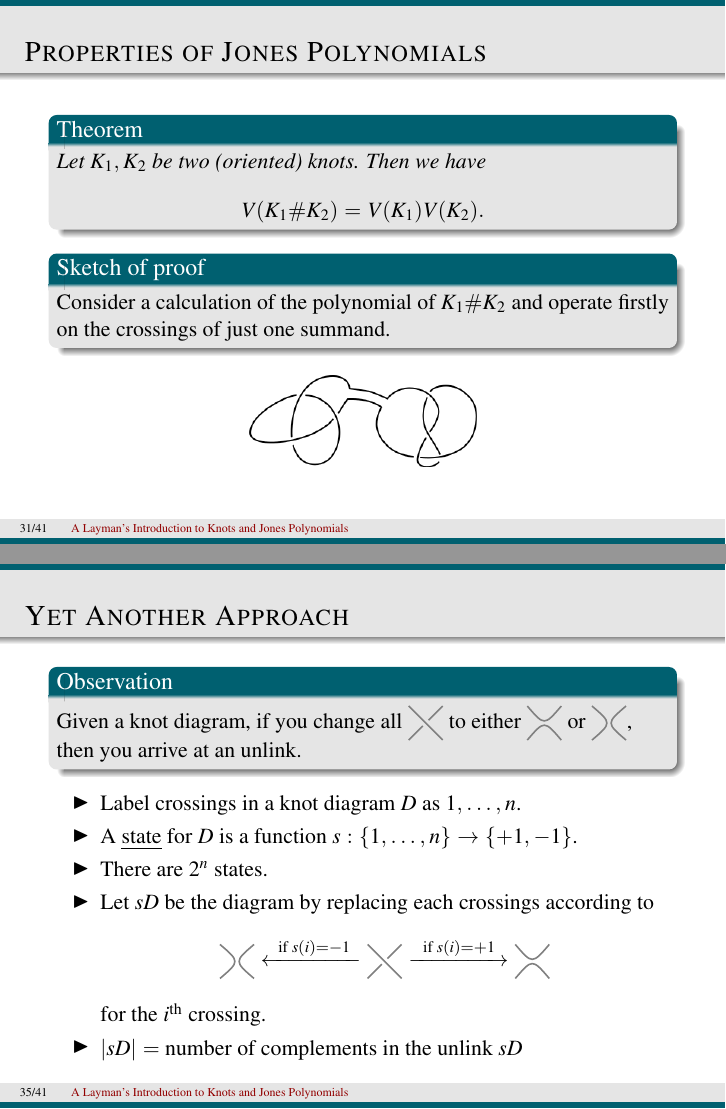
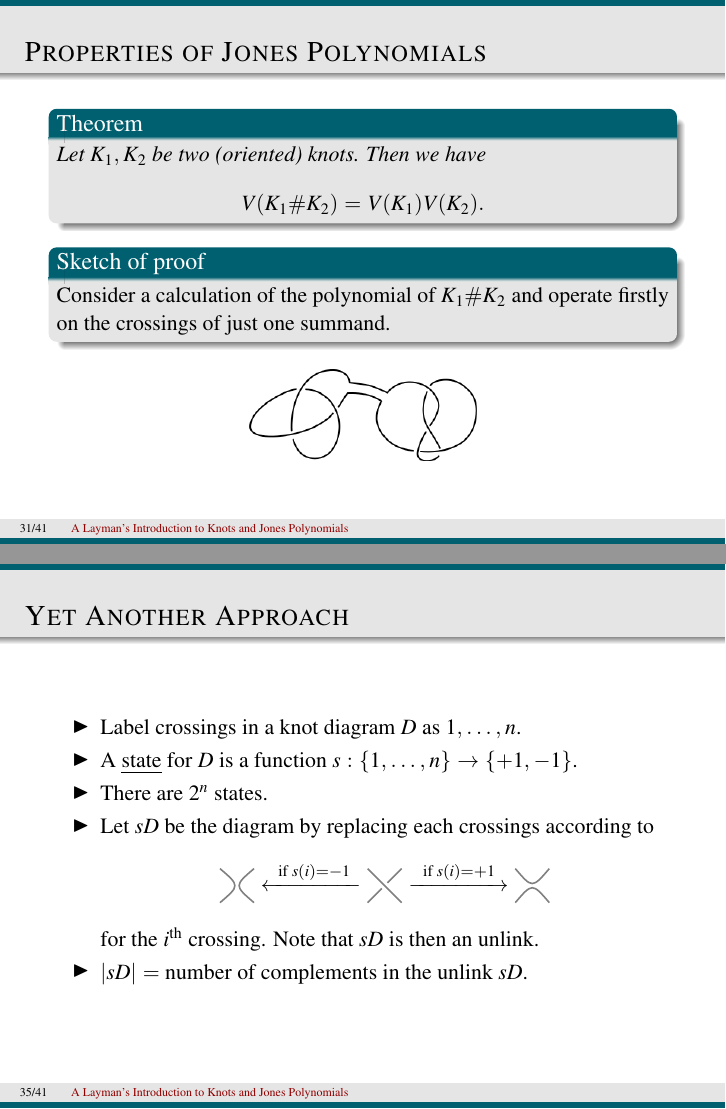
Before and after one commit to hinamizawa/KnotTalk, LaTeX slides (Talk.tex): pages 31 and 35 of 41, joined at a grey line. The pictures show the PDF file Talk.pdf that the author committed with the source.

```diff
--- a/Talk.tex
+++ b/Talk.tex
@@ -465,8 +465,8 @@
 
 	\begin{block}{Property of Writhe}
 		\begin{itemize}
-			\item $w(D)$ does not change if $D$ is changed under Reidemeister moves of type II or III.
-			\item $w(D)$ does change by $+1$ or $-1$ if $D$ is changed under a Reidemeister move of type I or I'.
+			\item $w(D)$ does not change if $D$ is changed under Reidemeister moves of Type II or III.
+			\item $w(D)$ does change by $+1$ or $-1$ if $D$ is changed under a Reidemeister move of Type I.
 			\item The writhe of a knot diagram does \emph{not} depend on the choice of orientation.
 		\end{itemize}
 	\end{block}
@@ -540,7 +540,7 @@
 
 \end{frame}
 
-\begin{frame}[c]
+\begin{frame}
 	\frametitle{Properties of Jones Polynomials}
 	\begin{theorem}
 		The Jones polynomial of the mirror image $\bar L$ of an oriented link $L$ is the conjugate under $t\leftrightarrow t^{-1}$ of the polynomial of $L$.
@@ -580,7 +580,7 @@
 	\end{figure}
 \end{frame}
 
-\begin{frame}[c]
+\begin{frame}
 	\frametitle{Properties of Jones Polynomials}
 	\begin{theorem}
 		Let $K_1, K_2$ be two (oriented) knots. Then we have \[V(K_1\# K_2)=V(K_1)V(K_2).\]
@@ -597,7 +597,7 @@
 \end{frame}
 
 
-\begin{frame}[c]
+\begin{frame}
 	\frametitle{Yet Another Approach}
 
 	\begin{block}{Definiton-Theorem}
@@ -649,16 +649,16 @@
 
 \begin{frame}[c]
 	\frametitle{Yet Another Approach}
-	\begin{block}{Observation}
-		Given a knot diagram, if you change all $\KPB$ to either $\KPC$ or $\KPD$, then you arrive at an unlink.
-	\end{block}
+	% \begin{block}{Observation}
+	% 	Given a knot diagram, if you change all $\KPB$ to either $\KPC$ or $\KPD$, then you arrive at an unlink.
+	% \end{block}
 	\begin{itemize}
 		\item 	Label crossings in a knot diagram $D$ as $1,\dots,n$.
 		\item A \emph{state} for $D$ is a function $s:\{1,\dots,n\}\to\{+1,-1\}$.
 		\item There are $2^n$ states.
 		\item Let $sD$ be the diagram by replacing each crossings according to \[\KPD \xleftarrow{\ \text{ if }s(i)=-1\ } \KPB \xrightarrow{\ \text{ if }s(i)=+1\ }  \KPC\]
-		      for the $i^\text{th}$ crossing.
-		\item $|sD| =$ number of complements in the unlink $sD$
+		      for the $i^\text{th}$ crossing. Note that $sD$ is then an unlink.
+		\item $|sD| =$ number of complements in the unlink $sD$.
 
 	\end{itemize}
 \end{frame}
@@ -689,7 +689,7 @@
 
 \end{frame}
 
-\begin{frame}[c]
+\begin{frame}
 	\frametitle{Open Problem}
 
 	Facts:
@@ -706,7 +706,7 @@
 \end{frame}
 
 
-\begin{frame}[c]
+\begin{frame}
 	\frametitle{Coloured Jones Polynomials}
 
 	None of the three methods discussed in this talk was Jones' original approach, where his formulation of the polynomial came from his study of operator algebras. His work is generalized to vast families of invariants, called quantum invariants.
```
Also changed, not shown: Talk.pdf, Talk.tex (12 more changed lines).
